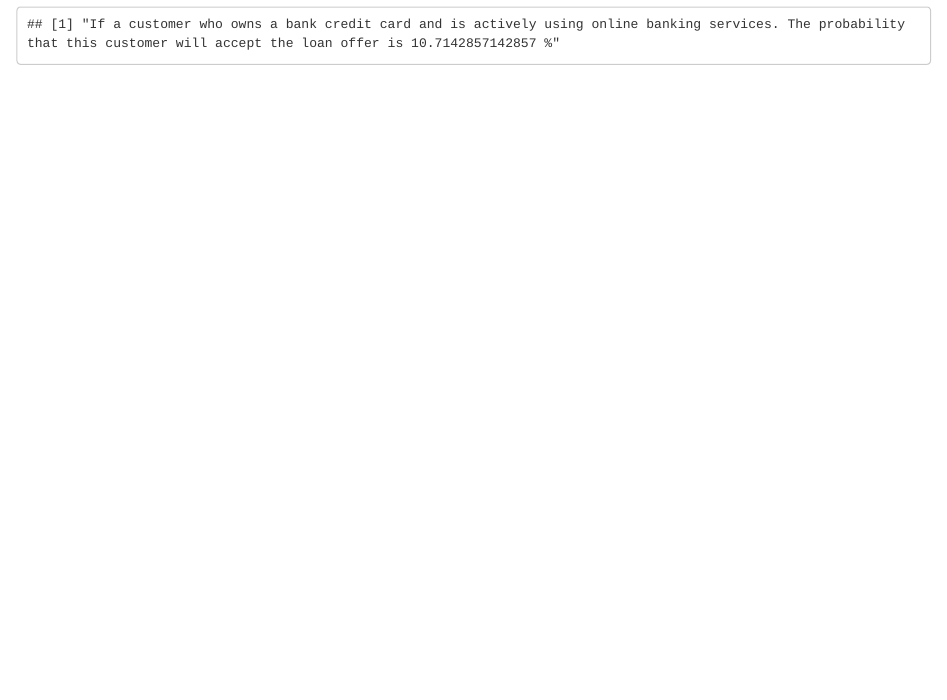
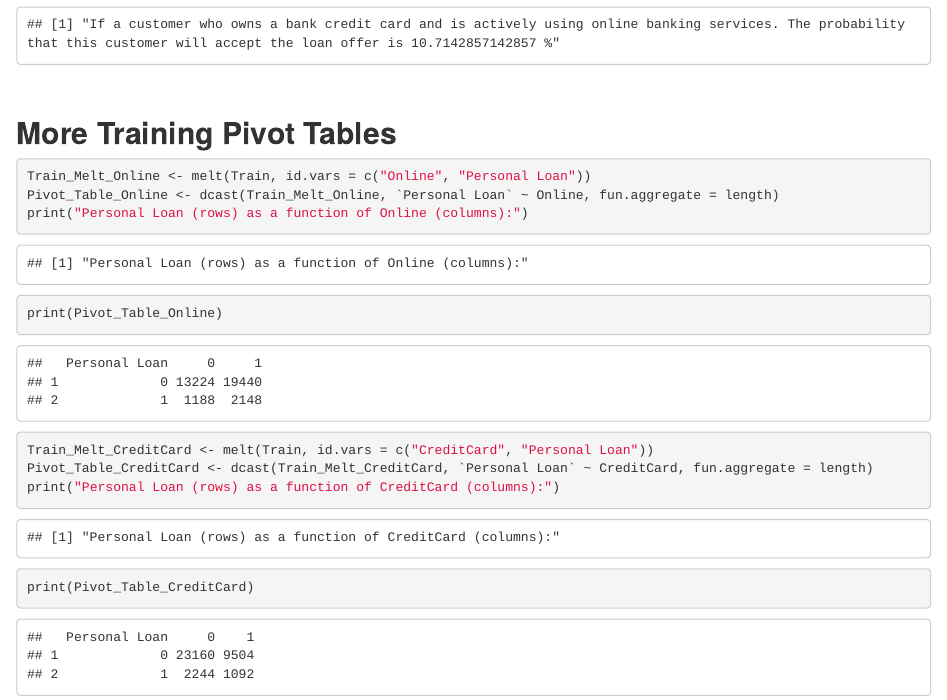
Before and after one commit to DemyreR/64060_-dramp, an R Markdown document (Assignment_3/Assignment3.Rmd): the page in a window 1100 px wide, from 1500 px down. The pictures show the output file Assignment_3/Assignment3.html that the author committed with the source, opened offline.

Commit message:
Add more pivot tables

````diff
--- a/Assignment_3/Assignment3.Rmd
+++ b/Assignment_3/Assignment3.Rmd
@@ -60,3 +60,19 @@ print(paste("If a customer who owns a bank credit card and is actively using onl
 
 ```
 <br>
+
+## **More Training Pivot Tables**
+```{r}
+
+Train_Melt_Online <- melt(Train, id.vars = c("Online", "Personal Loan"))
+Pivot_Table_Online <- dcast(Train_Melt_Online, `Personal Loan` ~ Online, fun.aggregate = length)
+print("Personal Loan (rows) as a function of Online (columns):")
+print(Pivot_Table_Online)
+
+Train_Melt_CreditCard <- melt(Train, id.vars = c("CreditCard", "Personal Loan"))
+Pivot_Table_CreditCard <- dcast(Train_Melt_CreditCard, `Personal Loan` ~ CreditCard, fun.aggregate = length)
+print("Personal Loan (rows) as a function of CreditCard (columns):")
+print(Pivot_Table_CreditCard)
+
+```
+<br>
````
Also changed, not shown: Assignment_3/Assignment3.html.
